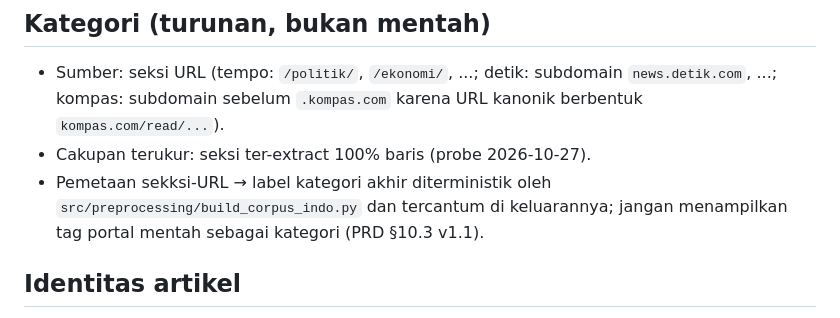
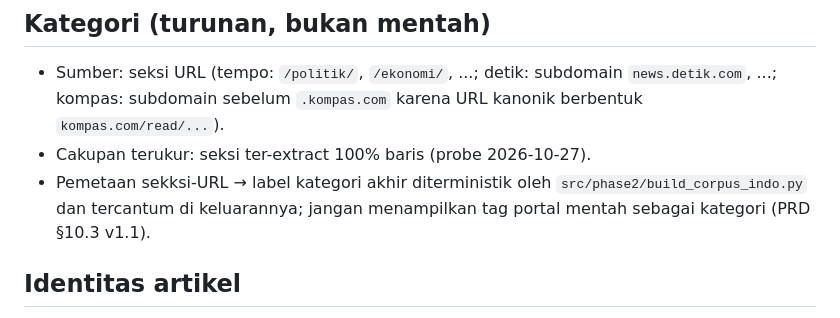
Before and after one commit to alsamidi/news-recommender-system, a Markdown page: data/DATASET_LOCK_INDO.md, the part around the change. GitHub-like rendering.

Commit message:
phase2: align lock path to src/phase2 (frozen-area hygiene)

```diff
--- a/data/DATASET_LOCK_INDO.md
+++ b/data/DATASET_LOCK_INDO.md
@@ -38,7 +38,7 @@ versi 1 yang sudah beku.
   kanonik berbentuk `kompas.com/read/...`).
 - Cakupan terukur: seksi ter-extract 100% baris (probe 2026-10-27).
 - Pemetaan sekksi-URL → label kategori akhir diterministik oleh
-  `src/preprocessing/build_corpus_indo.py` dan tercantum di keluarannya; jangan
+  `src/phase2/build_corpus_indo.py` dan tercantum di keluarannya; jangan
   menampilkan tag portal mentah sebagai kategori (PRD §10.3 v1.1).
 
 ## Identitas artikel
```
